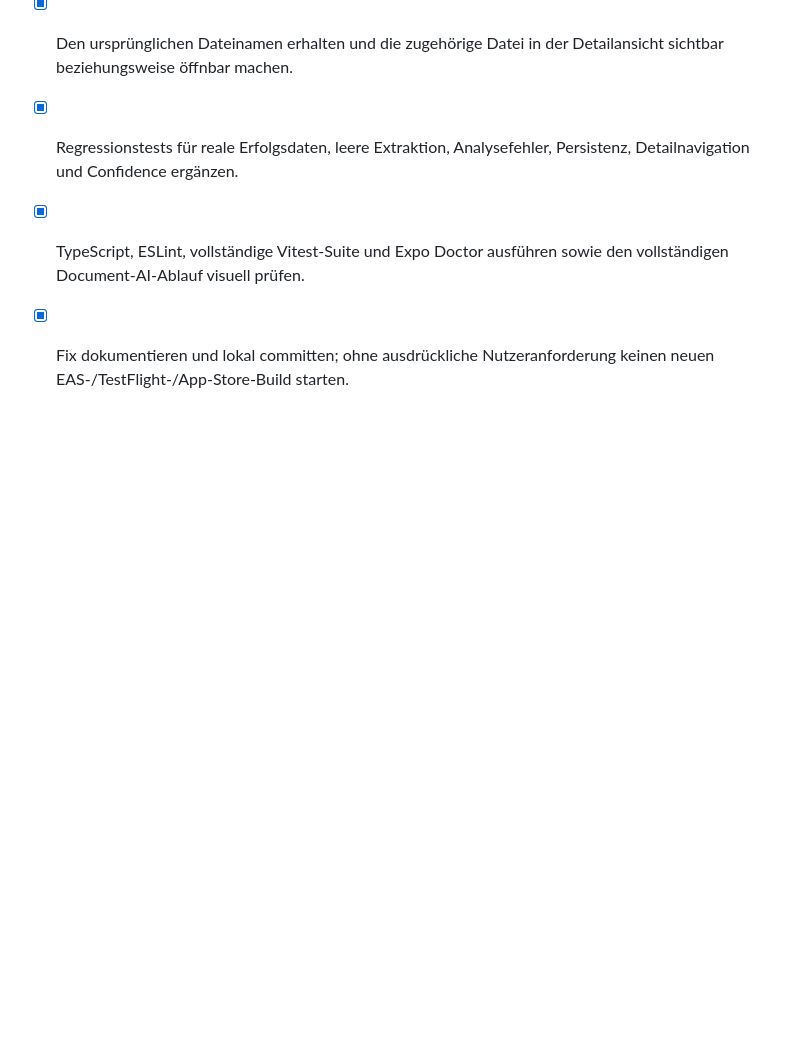
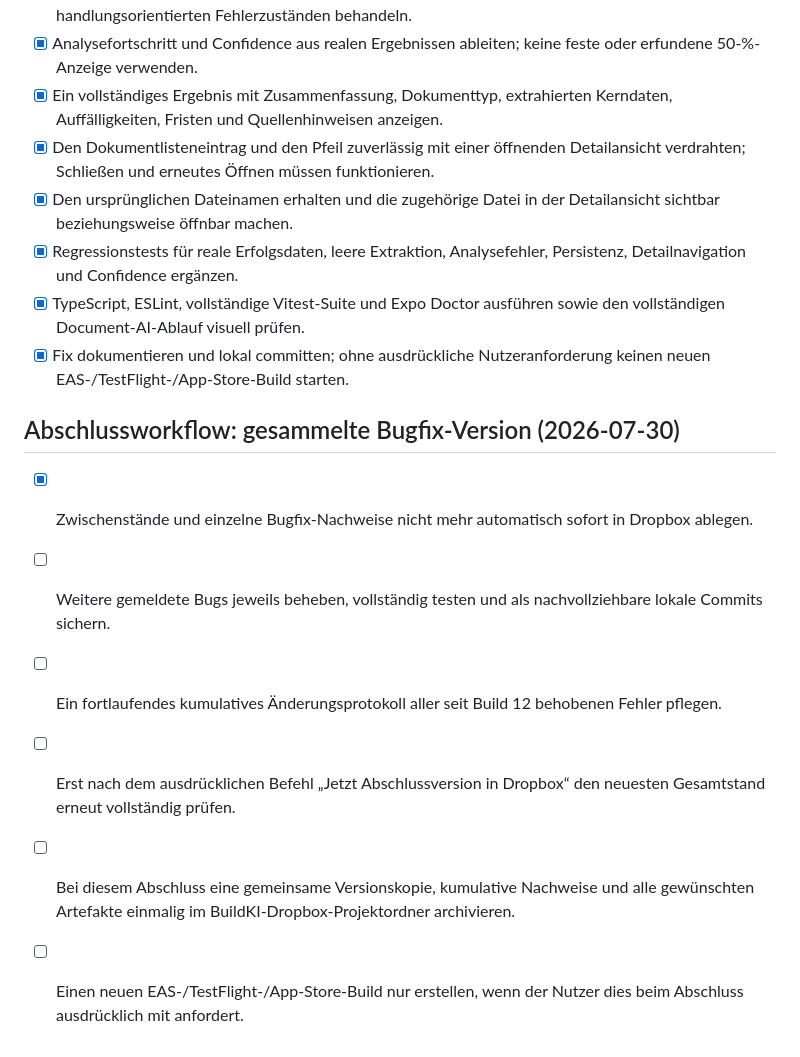
Before and after one commit to Bubi2002/buildki-app, a Markdown page: todo.md, the part around the change. Drawn GitHub-style; blank space fills up the shorter version.

Commit message:
docs(release): defer dropbox until bug batch completion

```diff
--- a/todo.md
+++ b/todo.md
@@ -1190,3 +1190,12 @@
 - [x] Regressionstests für reale Erfolgsdaten, leere Extraktion, Analysefehler, Persistenz, Detailnavigation und Confidence ergänzen.
 - [x] TypeScript, ESLint, vollständige Vitest-Suite und Expo Doctor ausführen sowie den vollständigen Document-AI-Ablauf visuell prüfen.
 - [x] Fix dokumentieren und lokal committen; ohne ausdrückliche Nutzeranforderung keinen neuen EAS-/TestFlight-/App-Store-Build starten.
+
+## Abschlussworkflow: gesammelte Bugfix-Version (2026-07-30)
+
+- [x] Zwischenstände und einzelne Bugfix-Nachweise nicht mehr automatisch sofort in Dropbox ablegen.
+- [ ] Weitere gemeldete Bugs jeweils beheben, vollständig testen und als nachvollziehbare lokale Commits sichern.
+- [ ] Ein fortlaufendes kumulatives Änderungsprotokoll aller seit Build 12 behobenen Fehler pflegen.
+- [ ] Erst nach dem ausdrücklichen Befehl „Jetzt Abschlussversion in Dropbox“ den neuesten Gesamtstand erneut vollständig prüfen.
+- [ ] Bei diesem Abschluss eine gemeinsame Versionskopie, kumulative Nachweise und alle gewünschten Artefakte einmalig im BuildKI-Dropbox-Projektordner archivieren.
+- [ ] Einen neuen EAS-/TestFlight-/App-Store-Build nur erstellen, wenn der Nutzer dies beim Abschluss ausdrücklich mit anfordert.
```
